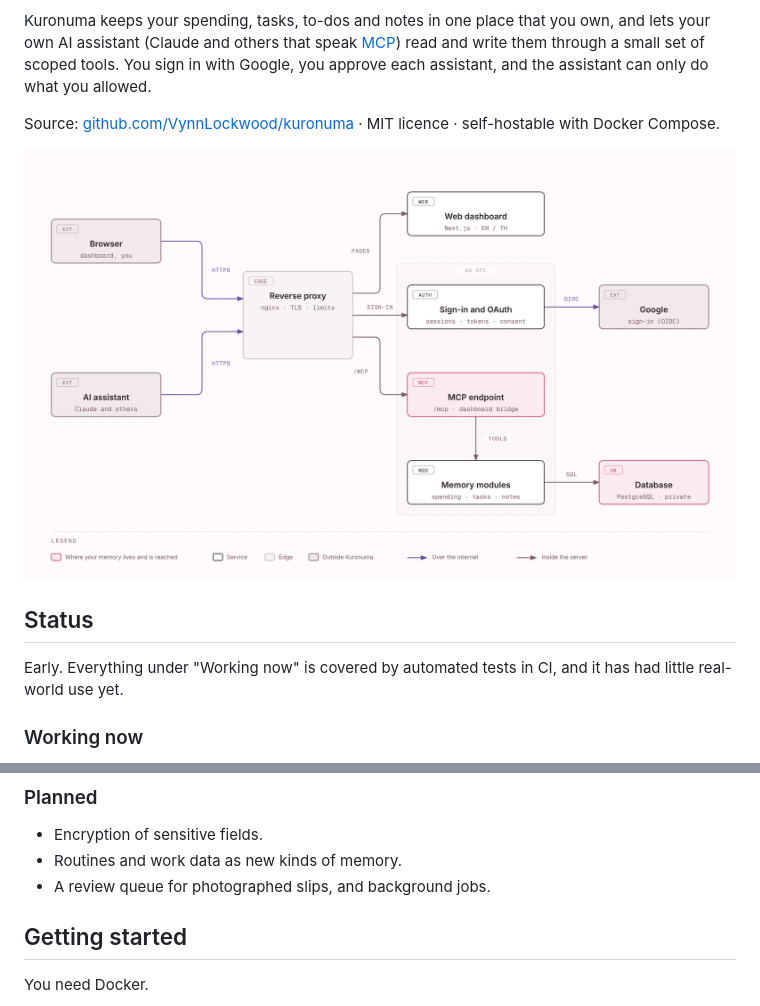
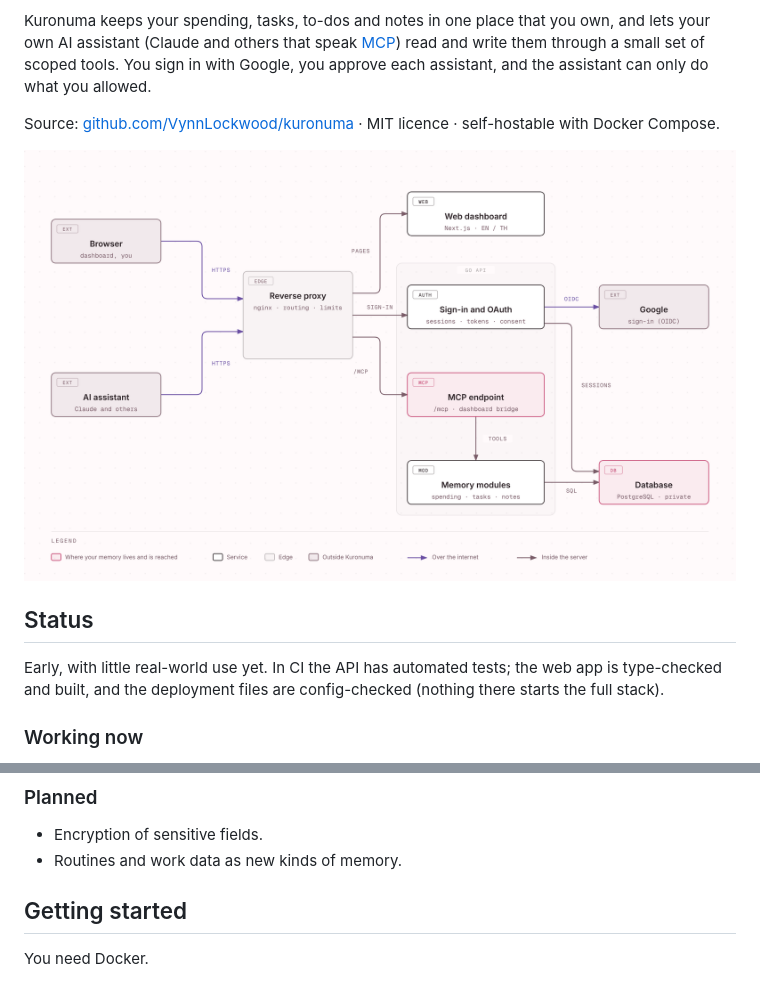
Before and after one commit to VynnLockwood/kuronuma, a Markdown page: README.md, 2 parts joined by grey strips. Drawn GitHub-style; pictures changed too: docs/assets/architecture.png.

Commit message:
fix(docs): remove the TLS claim from the diagram, show sign-in storage, state what CI covers

```diff
--- a/README.md
+++ b/README.md
@@ -8,11 +8,11 @@ Kuronuma keeps your spending, tasks, to-dos and notes in one place that you own,
 
 Source: [github.com/VynnLockwood/kuronuma](https://github.com/VynnLockwood/kuronuma) · MIT licence · self-hostable with Docker Compose.
 
-![Architecture diagram. Your browser and your AI assistant reach a reverse proxy over HTTPS. The proxy sends page requests to the web dashboard, sign-in requests to the sign-in and OAuth service (which talks to Google), and tool requests to the MCP endpoint. The MCP endpoint calls the memory modules, which read and write a private PostgreSQL database.](docs/assets/architecture.png)
+![Architecture diagram. Your browser and your AI assistant reach a reverse proxy over HTTPS. The proxy sends page requests to the web dashboard, sign-in requests to the sign-in and OAuth service (which talks to Google), and tool requests to the MCP endpoint. The MCP endpoint calls the memory modules, which read and write a private PostgreSQL database. The sign-in service also stores users, sessions and tokens in that database.](docs/assets/architecture.png)
 
 ## Status
 
-Early. Everything under "Working now" is covered by automated tests in CI, and it has had little real-world use yet.
+Early, with little real-world use yet. In CI the API has automated tests; the web app is type-checked and built, and the deployment files are config-checked (nothing there starts the full stack).
 
 ### Working now
 
@@ -32,7 +32,6 @@ Early. Everything under "Working now" is covered by automated tests in CI, and i
 
 - Encryption of sensitive fields.
 - Routines and work data as new kinds of memory.
-- A review queue for photographed slips, and background jobs.
 
 ## Getting started
 
```
Also changed, not shown: 2 other files.
